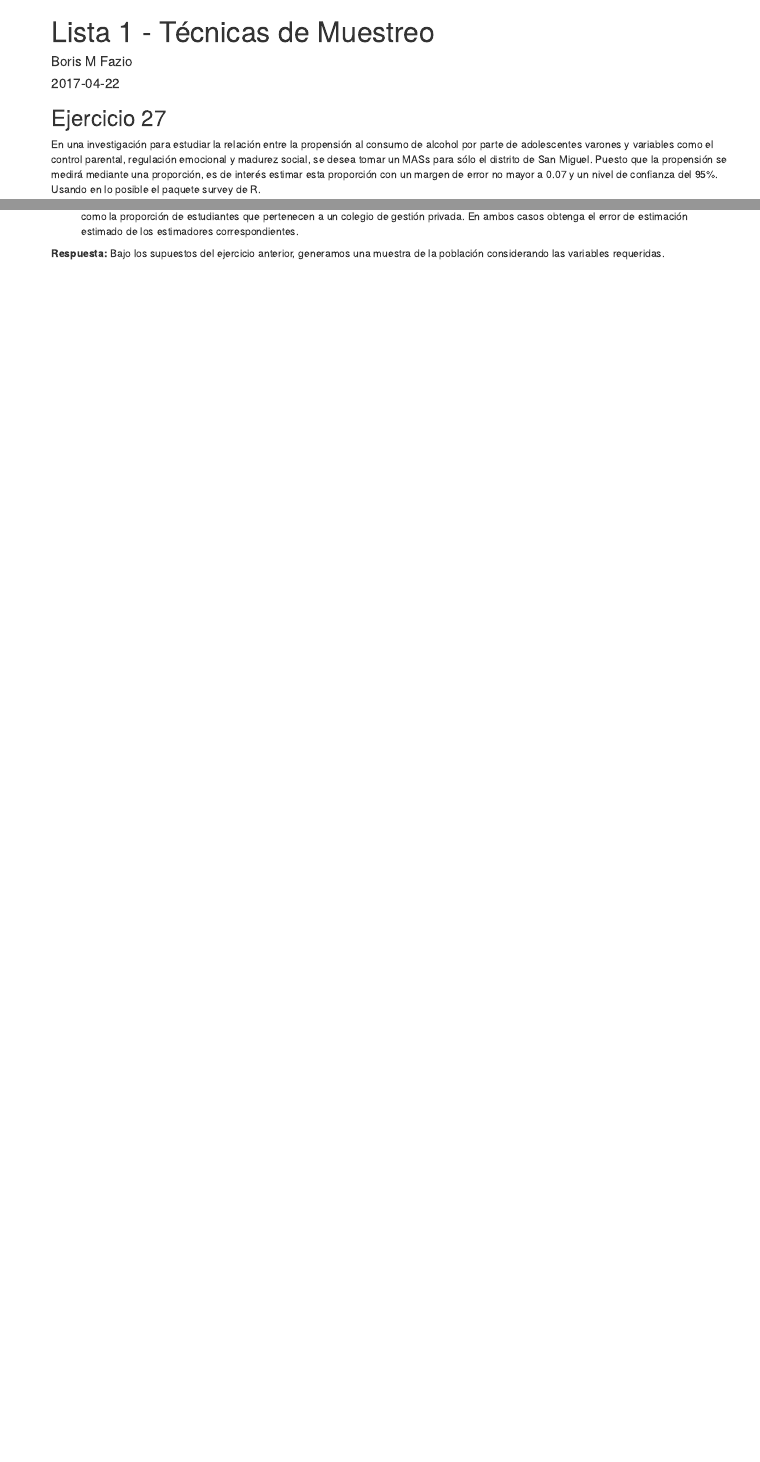
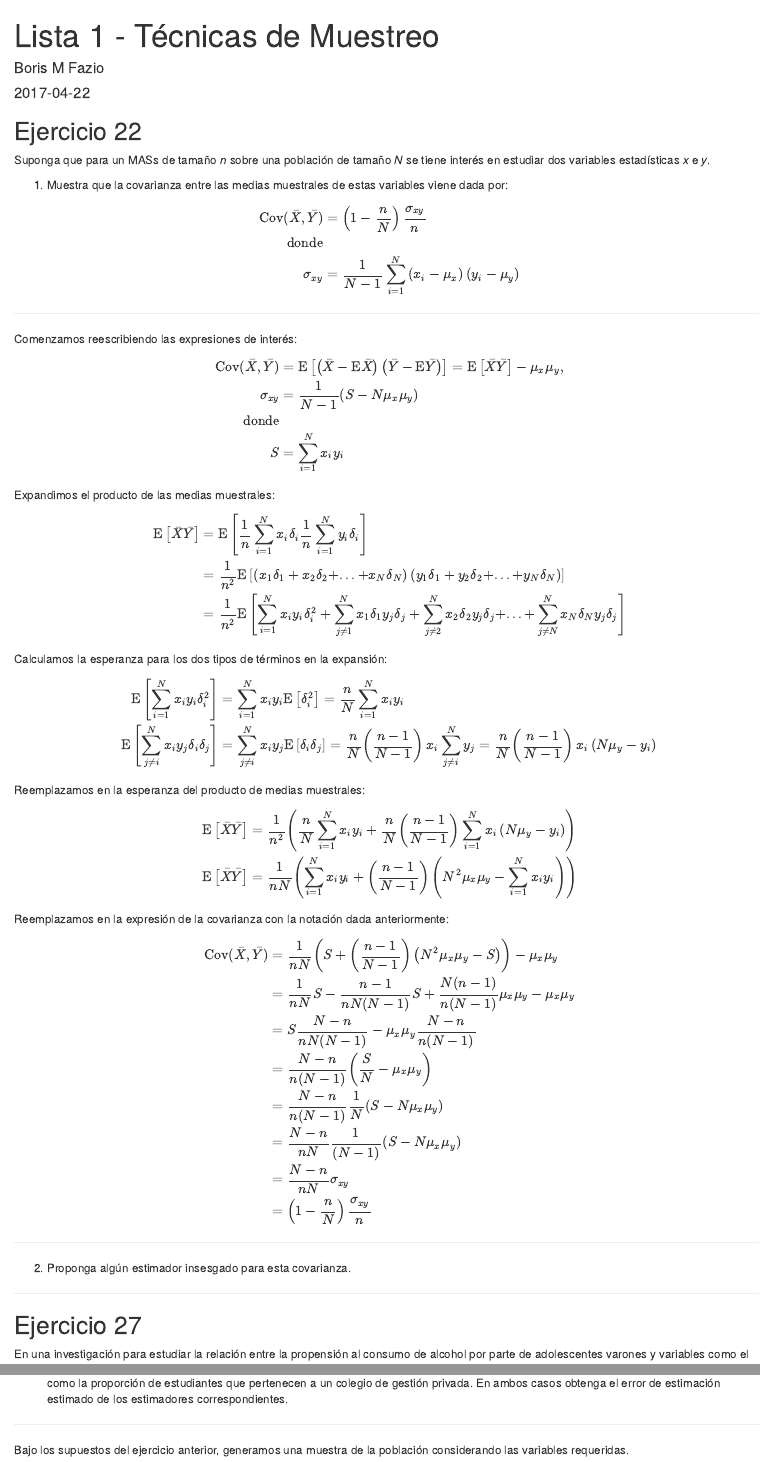
Before and after one commit to bmfazio/estadistica-pucp, an R Markdown document (maestria/muestreo/lista1.Rmd): the page in a window 1100 px wide, from its top, and a second part further down, joined at a grey line. Rendered offline with R 4.5, knitr and Pandoc, with nearby package versions; some code elsewhere in the file could not run offline.

Commit message:
Update lista1.Rmd

````diff
--- a/maestria/muestreo/lista1.Rmd
+++ b/maestria/muestreo/lista1.Rmd
@@ -13,6 +12,70 @@ r2 <- function(x) round(x,2)
 library(data.table)
 library(magrittr)
 ```
+
+## Ejercicio 22
+
+Suponga que para un MASs de tamaño *n* sobre una población de tamaño *N* se tiene interés en estudiar dos variables estadísticas *x* e *y*.
+
+1. Muestra que la covarianza entre las medias muestrales de estas variables viene dada por:
+
+\begin{align}
+\text{Cov}(\bar{X},\bar{Y}) & = \left(1-\frac{n}{N}\right)\frac{\sigma_{xy}}{n}\\
+\text{donde}\\
+\sigma_{xy} & = \frac{1}{N-1}\sum_{i=1}^N \left( x_i - \mu_x \right) \left( y_i - \mu_y \right)
+\end{align}
+
+---
+
+Comenzamos reescribiendo las expresiones de interés:
+
+\begin{align}
+\text{Cov}(\bar{X},\bar{Y}) & = \mathrm{E}\left[\left(\bar{X}-\mathrm{E}\bar{X}\right)\left(\bar{Y}-\mathrm{E}\bar{Y}\right)\right]= \mathrm{E}\left[\bar{X}\bar{Y}\right] - \mu_x\mu_y,\\
+\sigma_{xy} & = \frac{1}{N-1}\left( S - N\mu_x\mu_y \right)\\
+\text{donde}\\
+S & = \sum_{i=1}^N x_iy_i
+\end{align}
+
+Expandimos el producto de las medias muestrales:
+
+\begin{align}
+\mathrm{E}\left[\bar{X}\bar{Y}\right] & = \mathrm{E}\left[\frac{1}{n}\sum_{i=1}^N x_i\delta_i\frac{1}{n}\sum_{i=1}^N y_i\delta_i\right]\\
+& = \frac{1}{n^2}\mathrm{E}\left[\left(x_1\delta_1 + x_2\delta_2 + ... + x_N\delta_N\right)\left(y_1\delta_1 + y_2\delta_2 + ... + y_N\delta_N\right)\right]\\
+& = \frac{1}{n^2}\mathrm{E}\left[\sum_{i=1}^N x_iy_i\delta_i^2 + \sum_{j\neq 1}^N x_1\delta_1y_j\delta_j + \sum_{j\neq 2}^N x_2\delta_2y_j\delta_j + ...+ \sum_{j\neq N}^N x_N\delta_Ny_j\delta_j\right]
+\end{align}
+
+Calculamos la esperanza para los dos tipos de términos en la expansión:
+
+\begin{align}
+\mathrm{E}\left[\sum_{i=1}^N x_iy_i\delta_i^2\right] & = \sum_{i=1}^N x_iy_i\mathrm{E}\left[\delta_i^2\right] = \frac{n}{N} \sum_{i=1}^N x_iy_i\\
+\mathrm{E}\left[\sum_{j\neq i}^N x_iy_j\delta_i\delta_j\right] & = \sum_{j\neq i}^N x_iy_j\mathrm{E}\left[\delta_i\delta_j\right] = \frac{n}{N}\left(\frac{n-1}{N-1}\right)x_i\sum_{j\neq i}^Ny_j = \frac{n}{N}\left(\frac{n-1}{N-1}\right)x_i\left(N\mu_y - y_i\right)
+\end{align}
+
+Reemplazamos en la esperanza del producto de medias muestrales:
+
+\begin{align}
+\mathrm{E}\left[\bar{X}\bar{Y}\right] & = \frac{1}{n^2}\left(\frac{n}{N} \sum_{i=1}^N x_iy_i + \frac{n}{N}\left(\frac{n-1}{N-1}\right)\sum_{i=1}^N x_i\left(N\mu_y - y_i\right)\right) \\
+\mathrm{E}\left[\bar{X}\bar{Y}\right] & = \frac{1}{nN}\left(\sum_{i=1}^N x_iy_i + \left(\frac{n-1}{N-1}\right)\left(N^2 \mu_x \mu_y- \sum_{i=1}^N x_iy_i\right)\right)
+\end{align}
+
+Reemplazamos en la expresión de la covarianza con la notación dada anteriormente:
+
+\begin{align}
+\text{Cov}(\bar{X},\bar{Y}) & = \frac{1}{nN}\left(S + \left(\frac{n-1}{N-1}\right)\left(N^2 \mu_x \mu_y- S\right)\right) - \mu_x\mu_y\\
+& = \frac{1}{nN}S - \frac{n-1}{nN(N-1)}S+\frac{N(n-1)}{n(N-1)}\mu_x\mu_y - \mu_x\mu_y\\
+& = S \frac{N-n}{nN(N-1)} - \mu_x\mu_y\frac{N-n}{n(N-1)}\\
+& = \frac{N-n}{n(N-1)}\left(\frac{S}{N}-\mu_x\mu_y\right)\\
+& = \frac{N-n}{n(N-1)}\frac{1}{N}\left(S-N\mu_x\mu_y\right)\\
+& = \frac{N-n}{nN}\frac{1}{(N-1)}\left(S-N\mu_x\mu_y\right)\\
+& = \frac{N-n}{nN}\sigma_{xy}\\
+& = \left(1-\frac{n}{N}\right)\frac{\sigma_{xy}}{n}
+\end{align}
+
+---
+
+2. Proponga algún estimador insesgado para esta covarianza.
+
+---
 
 ## Ejercicio 27
 
@@ -28,10 +93,10 @@ Definiendo el error de estimación como $e = \left|p-\bar{p}\right|$, el interva
 $$e = z_{1-\alpha/2} \sqrt{\frac{\bar{p}(1-\bar{p})}{n} \left( 1 - \frac{n}{N} \right)} \rightarrow n = \frac{z^2_{1-\alpha/2} \bar{p}(1-\bar{p}) N}{z^2_{1-\alpha/2} \bar{p}(1-\bar{p}) + e^2 N}$$
 Dados los datos del problema: $z_{.975} = 1.96$, $e = 0.07$. Desconocemos la proporción poblacional de propensión al consumo de alcohol, así que asumimos $\bar{p} = 0.5$. Para determinar $N$ debemos examinar nuestro marco muestral, dado por la cantidad de alumnos varones cursando secundaria en IIEE del distrito de San Miguel:
 
-```{r}
-z <- 1.96; e <- 0.07; p <- 0.5
+```{r, results='hide'}
+z <- qnorm(0.975); e <- 0.07; p <- 0.5
 
-iiee <- fread("minedu.csv")[,`Alumnos (2016)`:=as.double(`Alumnos (2016)`)]
+iiee <- fread("D:/minedu.csv")[,`Alumnos (2016)`:=as.double(`Alumnos (2016)`)]
 iiee[Género=="Mixto",`Alumnos (2016)`:=`Alumnos (2016)`*0.5] #Asumimos que los colegios mixtos tienen 50% de alumnos varones
 N <- sum(iiee$`Alumnos (2016)`)
 ```
@@ -44,7 +109,7 @@ n <- ceiling((z^2)*p*(1-p)*N/((z^2)*p*(1-p)+(e^2)*N)) #Redondeamos al entero sup
 ```{r, echo=FALSE}
 cat(paste("n =",n))
 ```
+---
 
 2. Tome la muestra anterior y estime en base a ella el total de alumnos matriculados el 2016 en los colegios de varones de San Miguel, así como la proporción de estudiantes que pertenecen a un colegio de gestión privada. En ambos casos obtenga el error de estimación estimado de los estimadores correspondientes.
 
-**Respuesta:**  Bajo los supuestos del ejercicio anterior, generamos una muestra de la población considerando las variables requeridas.
````
Also changed, not shown: maestria/muestreo/lista1.Rmd (50 more changed lines).
